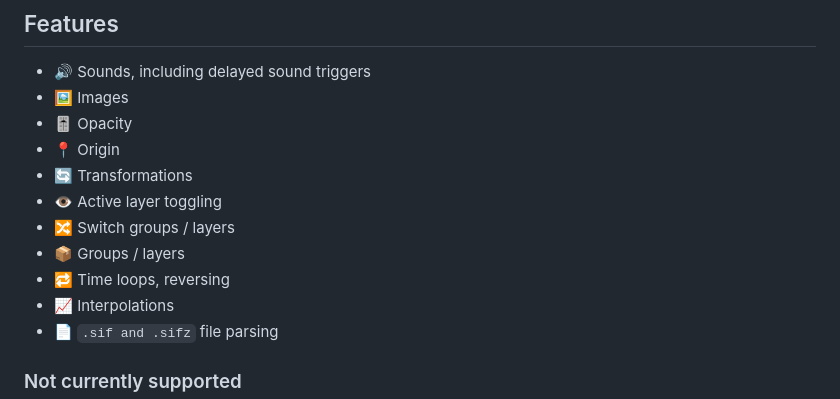
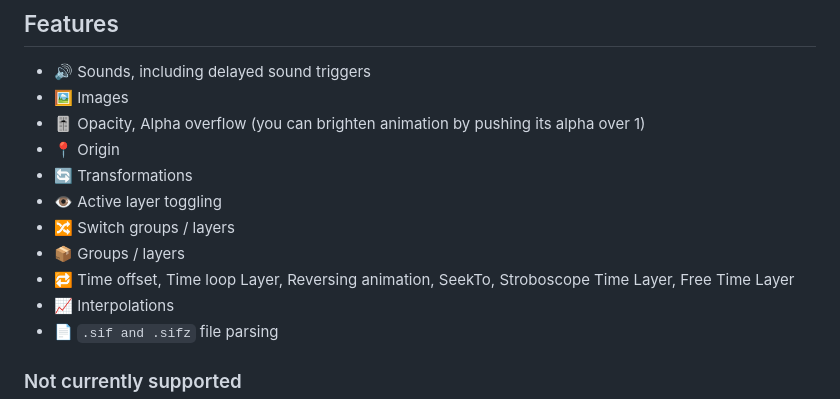
Before and after one commit to SuperMaskedGod/GdxSynfig, a Markdown page: README.md, the part around the change. GitHub-like rendering.

Commit message:
Added to readme
Added more supports to the readme

```diff
--- a/README.md
+++ b/README.md
@@ -21,13 +21,13 @@ dependencies {
 
 - 🔊 Sounds, including delayed sound triggers
 - 🖼️ Images
-- 🎚️ Opacity
+- 🎚️ Opacity, Alpha overflow (you can brighten animation by pushing its alpha over 1)
 - 📍 Origin
 - 🔄 Transformations
 - 👁️ Active layer toggling
 - 🔀 Switch groups / layers
 - 📦 Groups / layers
-- 🔁 Time loops, reversing
+- 🔁 Time offset, Time loop Layer, Reversing animation, SeekTo, Stroboscope Time Layer, Free Time Layer
 - 📈 Interpolations
 - 📄 `.sif and .sifz` file parsing
 
```
